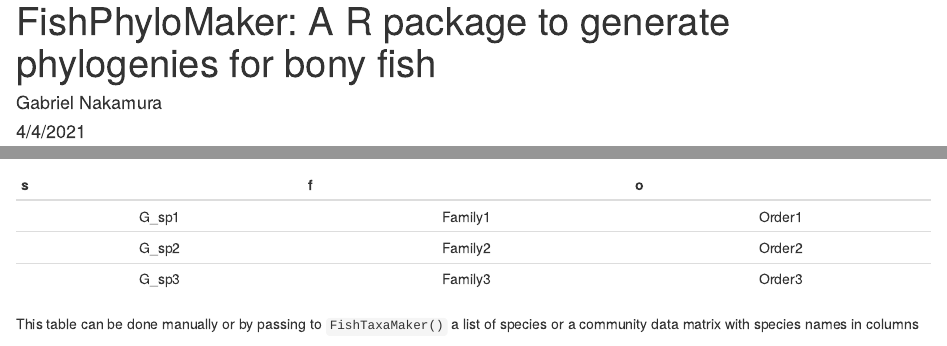
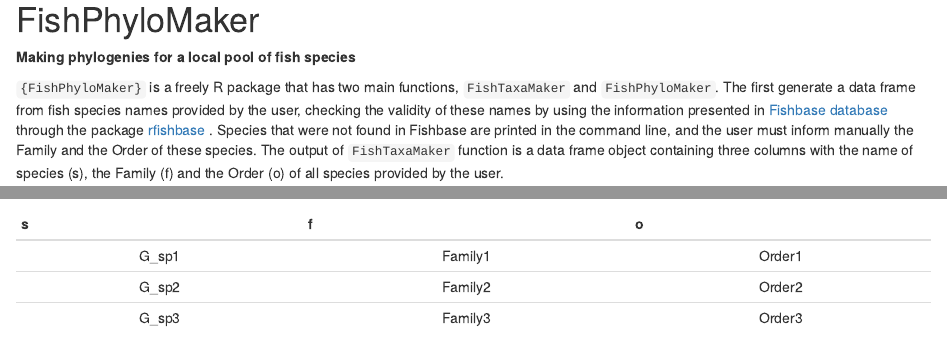
Before and after one commit to GabrielNakamura/FishPhyloMaker, an R Markdown document (README.Rmd): the page in a window 1100 px wide, from its top, and a second part further down, joined at a grey line. Rendered offline with R 4.5, knitr and Pandoc, with nearby package versions; badge pictures from the web are left out.

Commit message:
test readme edition

````diff
--- a/README.Rmd
+++ b/README.Rmd
@@ -1,11 +1,3 @@
----
-title: "FishPhyloMaker: A R package to generate phylogenies for bony fish"
-author: "Gabriel Nakamura"
-date: "4/4/2021"
-output:
-  html_document:
-    keep_md: yes
----
 
 ```{r setup, include=FALSE}
 knitr::opts_chunk$set(echo = TRUE)
````
